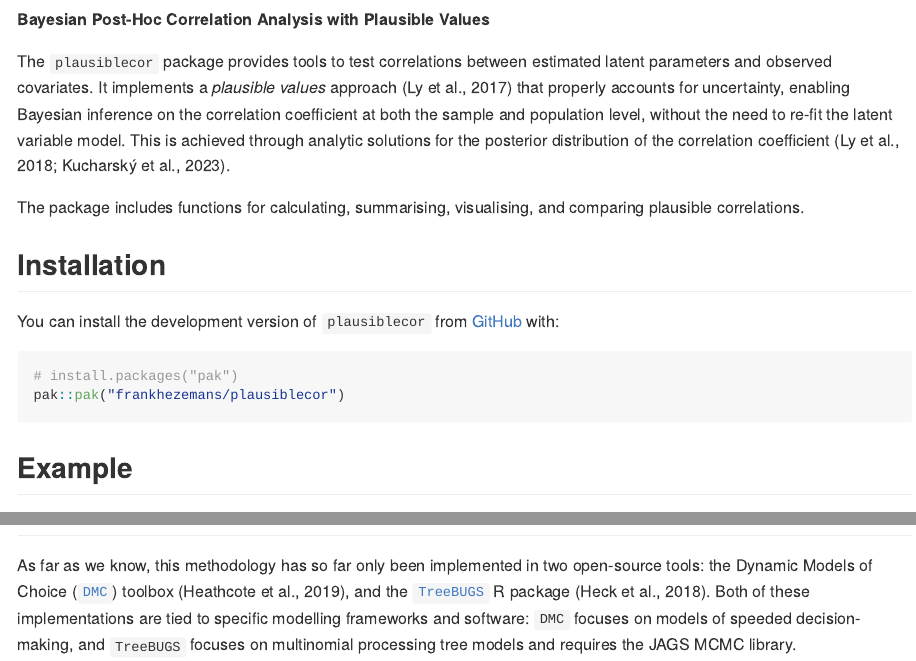
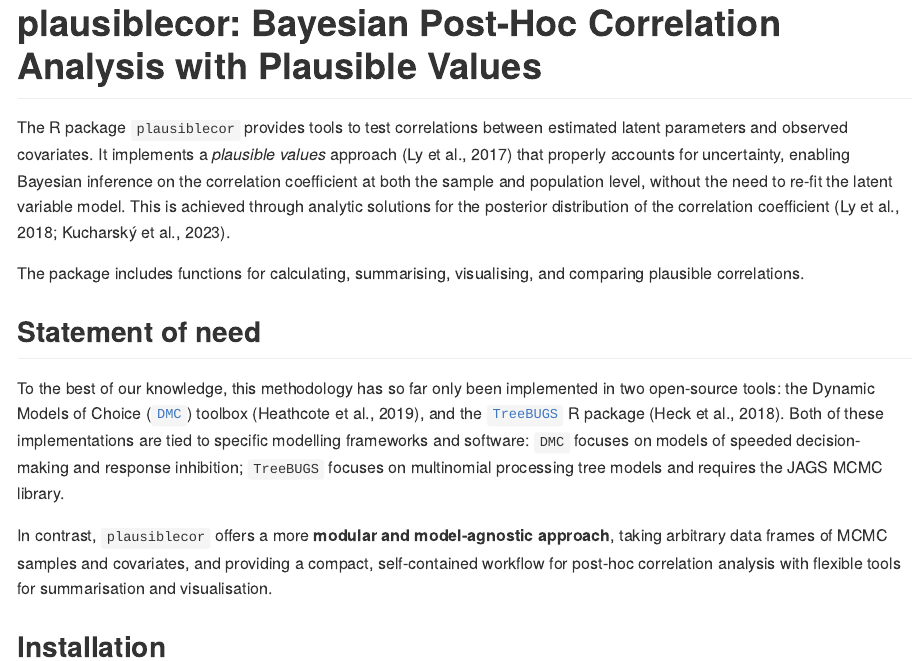
Before and after one commit to frankhezemans/plausiblecor, an R Markdown document (README.Rmd): the page in a window 1100 px wide, from 100 px down before the commit and from 40 px down after it, so that both start at the same text, and a second part further down, joined at a grey line. Rendered offline with R 4.5, knitr and Pandoc, with nearby package versions; some code elsewhere in the file could not run offline; badge pictures from the web are left out; common packages that the code uses without loading them are loaded.

Commit message:
minor edits

````diff
--- a/README.Rmd
+++ b/README.Rmd
@@ -21,3 +21,4 @@
 [![License: GPL v3](https://img.shields.io/badge/License-GPLv3-blue.svg)](https://www.gnu.org/licenses/gpl-3.0)
 <!-- badges: end -->
 
+The R package `plausiblecor` provides tools to test correlations between estimated latent parameters and observed covariates. It implements a *plausible values* approach (Ly et al., 2017) that properly accounts for uncertainty, enabling Bayesian inference on the correlation coefficient at both the sample and population level, without the need to re-fit the latent variable model. This is achieved through analytic solutions for the posterior distribution of the correlation coefficient (Ly et al., 2018; Kucharský et al., 2023).
@@ -27,16 +25,21 @@
 
 The package includes functions for calculating, summarising, visualising, and comparing plausible correlations.
 
+## Statement of need
+
+To the best of our knowledge, this methodology has so far only been implemented in two open-source tools: the Dynamic Models of Choice ([`DMC`](https://osf.io/pbwx8/)) toolbox (Heathcote et al., 2019), and the [`TreeBUGS`](https://github.com/danheck/TreeBUGS) R package (Heck et al., 2018). Both of these implementations are tied to specific modelling frameworks and software: `DMC` focuses on models of speeded decision-making and response inhibition; `TreeBUGS` focuses on multinomial processing tree models and requires the JAGS MCMC library.
+
+In contrast, `plausiblecor` offers a more **modular and model-agnostic approach**, taking arbitrary data frames of MCMC samples and covariates, and providing a compact, self-contained workflow for post-hoc correlation analysis with flexible tools for summarisation and visualisation.
+
 ## Installation
 
-You can install the development version of `plausiblecor` from [GitHub](https://github.com/) with:
+You can install the development version of `plausiblecor` as follows:
 
 ``` r
-# install.packages("pak")
-pak::pak("frankhezemans/plausiblecor")
+remotes::install_github("frankhezemans/plausiblecor")
 ```
 
-## Example
+## Getting started
 
 `plausiblecor` ships with example data from Forstmann et al. (2008), who tested the effect of a speed/accuracy manipulation on speeded decision-making.
 
@@ -71 +71,0 @@
-As far as we know, this methodology has so far only been implemented in two open-source tools: the Dynamic Models of Choice ([`DMC`](https://osf.io/pbwx8/)) toolbox (Heathcote et al., 2019), and the [`TreeBUGS`](https://github.com/danheck/TreeBUGS) R package (Heck et al., 2018). Both of these implementations are tied to specific modelling frameworks and software: `DMC` focuses on models of speeded decision-making, and `TreeBUGS` focuses on multinomial processing tree models and requires the JAGS MCMC library.
````
Also changed, not shown: README.md, README.Rmd (14 more changed lines), 1 other file.
